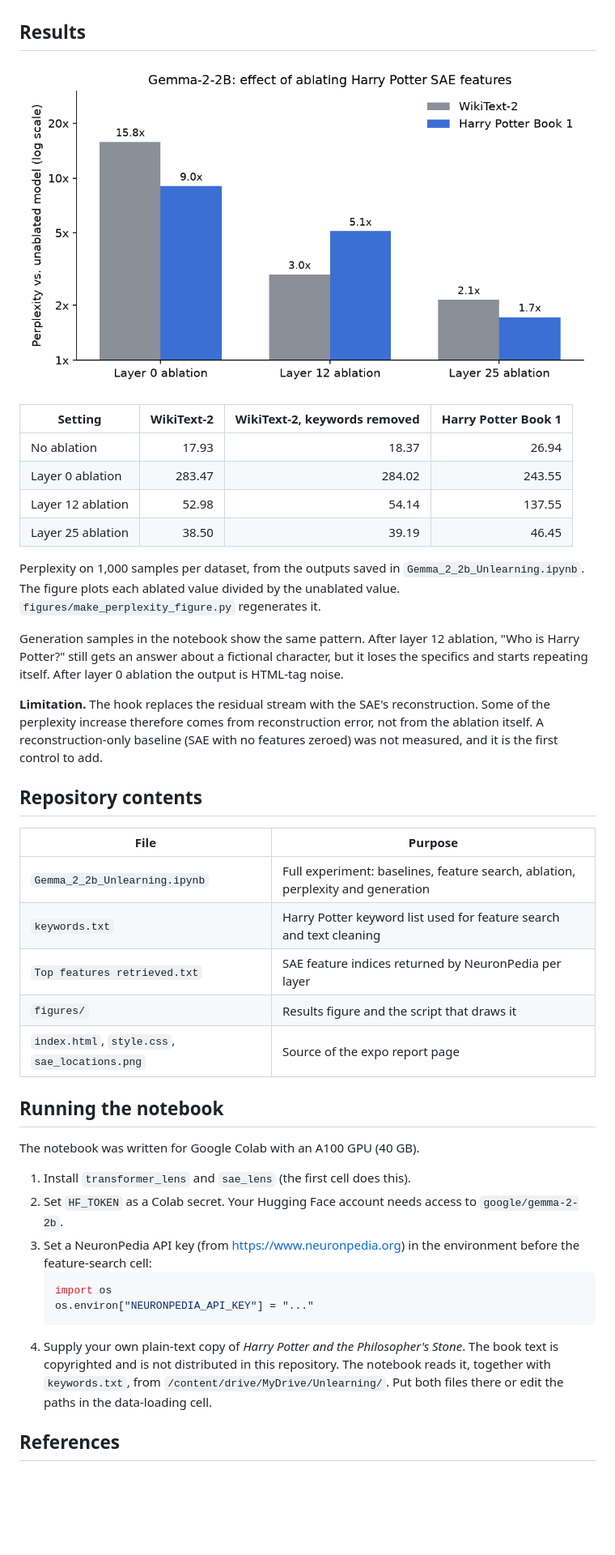
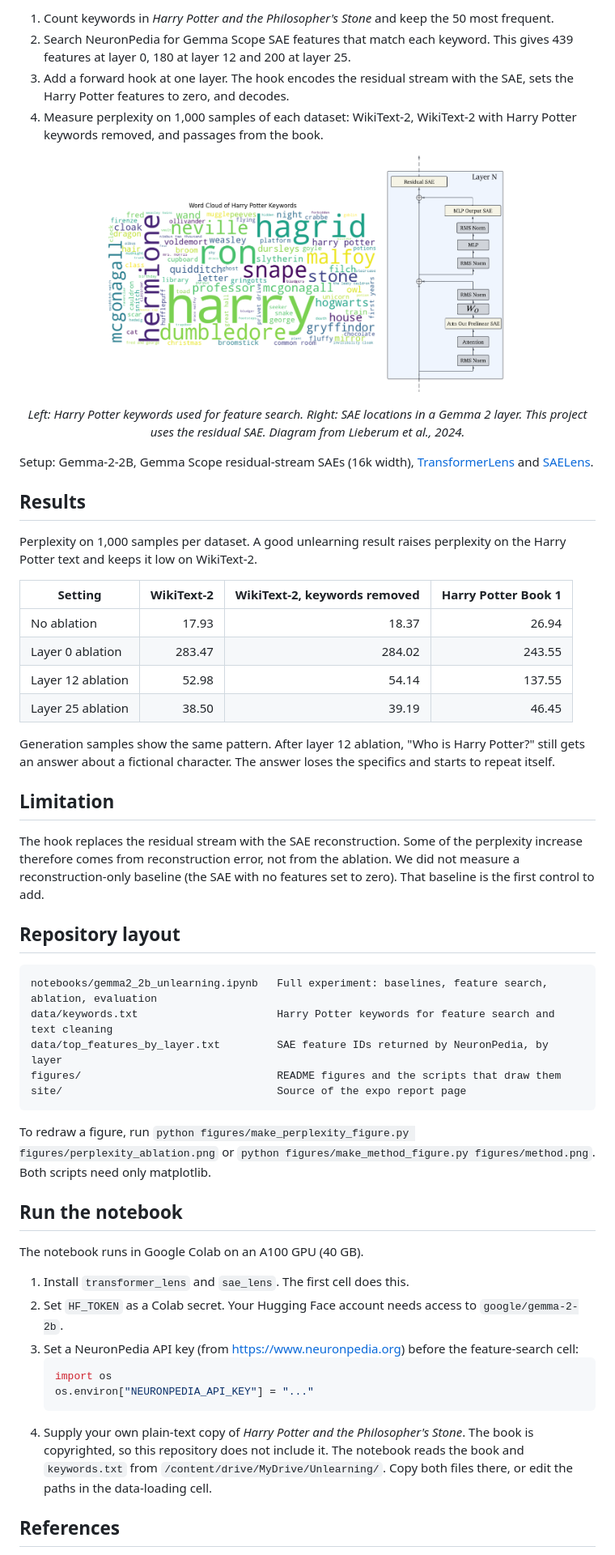
Before and after one commit to AnirudhDesai777/Unlearning-SAE, a Markdown page: README.md, the part around one of its changes. Shown at 81% size. Drawn GitHub-style; pictures changed too: figures/keyword_wordcloud.png (added); blank space fills up the shorter version.

````diff
--- a/README.md
+++ b/README.md
@@ -12,7 +25,19 @@ Full write-up: [project report on the Bau Lab expo site](https://expo.baulab.inf
+1. Count keywords in *Harry Potter and the Philosopher's Stone* and keep the 50 most frequent.
+2. Search NeuronPedia for Gemma Scope SAE features that match each keyword. This gives 439 features at layer 0, 180 at layer 12 and 200 at layer 25.
+3. Add a forward hook at one layer. The hook encodes the residual stream with the SAE, sets the Harry Potter features to zero, and decodes.
+4. Measure perplexity on 1,000 samples of each dataset: WikiText-2, WikiText-2 with Harry Potter keywords removed, and passages from the book.
+
+<p align="center">
+  <img src="figures/keyword_wordcloud.png" alt="Word cloud of the Harry Potter keywords" width="48%">
+  <img src="site/sae_locations.png" alt="Where Gemma Scope SAEs sit in a Gemma 2 layer" width="22%">
+</p>
+<p align="center"><em>Left: Harry Potter keywords used for feature search. Right: SAE locations in a Gemma 2 layer. This project uses the residual SAE. Diagram from Lieberum et al., 2024.</em></p>
+
+Setup: Gemma-2-2B, Gemma Scope residual-stream SAEs (16k width), [TransformerLens](https://github.com/TransformerLensOrg/TransformerLens) and [SAELens](https://github.com/jbloomAus/SAELens).
 
 ## Results
 
-![Perplexity increase after ablating Harry Potter SAE features, by layer](figures/perplexity_ablation.png)
+Perplexity on 1,000 samples per dataset. A good unlearning result raises perplexity on the Harry Potter text and keeps it low on WikiText-2.
 
 | Setting | WikiText-2 | WikiText-2, keywords removed | Harry Potter Book 1 |
 |---------|-----------:|-----------------------------:|--------------------:|
@@ -21,34 +46,36 @@ Full write-up: [project report on the Bau Lab expo site](https://expo.baulab.inf
 | Layer 12 ablation | 52.98 | 54.14 | 137.55 |
 | Layer 25 ablation | 38.50 | 39.19 | 46.45 |
 
-Perplexity on 1,000 samples per dataset, from the outputs saved in `Gemma_2_2b_Unlearning.ipynb`. The figure plots each ablated value divided by the unablated value. `figures/make_perplexity_figure.py` regenerates it.
+Generation samples show the same pattern. After layer 12 ablation, "Who is Harry Potter?" still gets an answer about a fictional character. The answer loses the specifics and starts to repeat itself.
 
-Generation samples in the notebook show the same pattern. After layer 12 ablation, "Who is Harry Potter?" still gets an answer about a fictional character, but it loses the specifics and starts repeating itself. After layer 0 ablation the output is HTML-tag noise.
+## Limitation
 
-**Limitation.** The hook replaces the residual stream with the SAE's reconstruction. Some of the perplexity increase therefore comes from reconstruction error, not from the ablation itself. A reconstruction-only baseline (SAE with no features zeroed) was not measured, and it is the first control to add.
+The hook replaces the residual stream with the SAE reconstruction. Some of the perplexity increase therefore comes from reconstruction error, not from the ablation. We did not measure a reconstruction-only baseline (the SAE with no features set to zero). That baseline is the first control to add.
 
-## Repository contents
+## Repository layout
 
-| File | Purpose |
-|------|---------|
-| `Gemma_2_2b_Unlearning.ipynb` | Full experiment: baselines, feature search, ablation, perplexity and generation |
-| `keywords.txt` | Harry Potter keyword list used for feature search and text cleaning |
-| `Top features retrieved.txt` | SAE feature indices returned by NeuronPedia per layer |
-| `figures/` | Results figure and the script that draws it |
-| `index.html`, `style.css`, `sae_locations.png` | Source of the expo report page |
+```
+notebooks/gemma2_2b_unlearning.ipynb   Full experiment: baselines, feature search, ablation, evaluation
+data/keywords.txt                      Harry Potter keywords for feature search and text cleaning
+data/top_features_by_layer.txt         SAE feature IDs returned by NeuronPedia, by layer
+figures/                               README figures and the scripts that draw them
+site/                                  Source of the expo report page
+```
 
-## Running the notebook
+To redraw a figure, run `python figures/make_perplexity_figure.py figures/perplexity_ablation.png` or `python figures/make_method_figure.py figures/method.png`. Both scripts need only matplotlib.
 
-The notebook was written for Google Colab with an A100 GPU (40 GB).
+## Run the notebook
 
-1. Install `transformer_lens` and `sae_lens` (the first cell does this).
+The notebook runs in Google Colab on an A100 GPU (40 GB).
+
+1. Install `transformer_lens` and `sae_lens`. The first cell does this.
 2. Set `HF_TOKEN` as a Colab secret. Your Hugging Face account needs access to `google/gemma-2-2b`.
-3. Set a NeuronPedia API key (from https://www.neuronpedia.org) in the environment before the feature-search cell:
+3. Set a NeuronPedia API key (from https://www.neuronpedia.org) before the feature-search cell:
    ```python
    import os
    os.environ["NEURONPEDIA_API_KEY"] = "..."
    ```
-4. Supply your own plain-text copy of *Harry Potter and the Philosopher's Stone*. The book text is copyrighted and is not distributed in this repository. The notebook reads it, together with `keywords.txt`, from `/content/drive/MyDrive/Unlearning/`. Put both files there or edit the paths in the data-loading cell.
+4. Supply your own plain-text copy of *Harry Potter and the Philosopher's Stone*. The book is copyrighted, so this repository does not include it. The notebook reads the book and `keywords.txt` from `/content/drive/MyDrive/Unlearning/`. Copy both files there, or edit the paths in the data-loading cell.
 
 ## References
 
````
Also changed, not shown: other parts of README.md (+19 -6 lines), figures/method.png (added), site/sae_locations.png (renamed from sae_locations.png), 11 other files.
